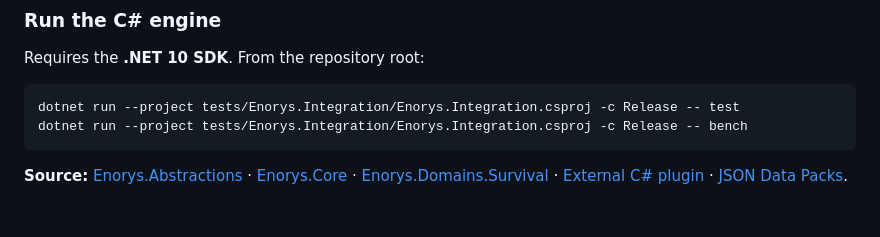
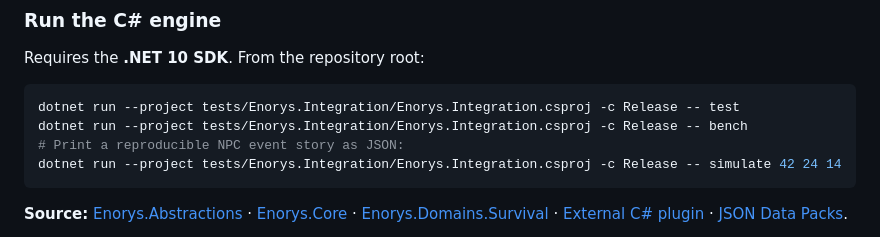
Before and after one commit to Pivtorak-a/ENORYS, a Markdown page: README.md, the part around the change. Rendered like a GitHub page; blank space fills up the shorter version.

Commit message:
docs: provide one-command C# simulation replay example

````diff
--- a/README.md
+++ b/README.md
@@ -11,6 +11,8 @@ Requires the **.NET 10 SDK**. From the repository root:
 ```bash
 dotnet run --project tests/Enorys.Integration/Enorys.Integration.csproj -c Release -- test
 dotnet run --project tests/Enorys.Integration/Enorys.Integration.csproj -c Release -- bench
+# Print a reproducible NPC event story as JSON:
+dotnet run --project tests/Enorys.Integration/Enorys.Integration.csproj -c Release -- simulate 42 24 14
 ```
 
 **Source:** [Enorys.Abstractions](src/Enorys.Abstractions) · [Enorys.Core](src/Enorys.Core) · [Enorys.Domains.Survival](src/Enorys.Domains.Survival) · [External C# plugin](examples/Enorys.CustomBehavior) · [JSON Data Packs](data-packs/).
````
